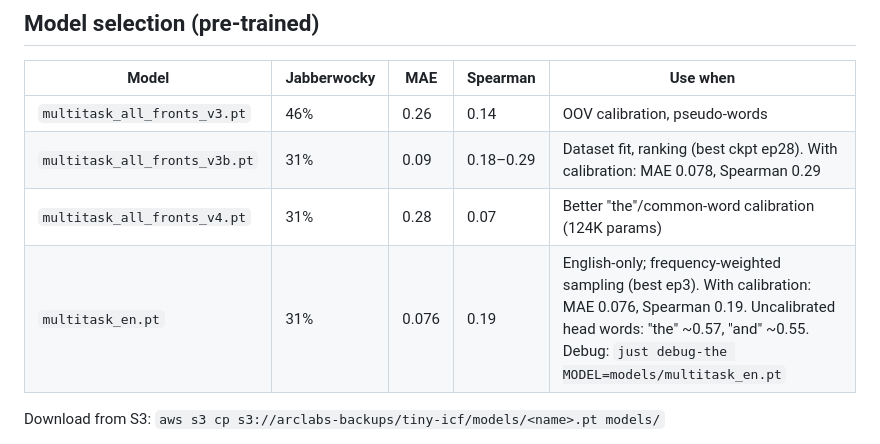
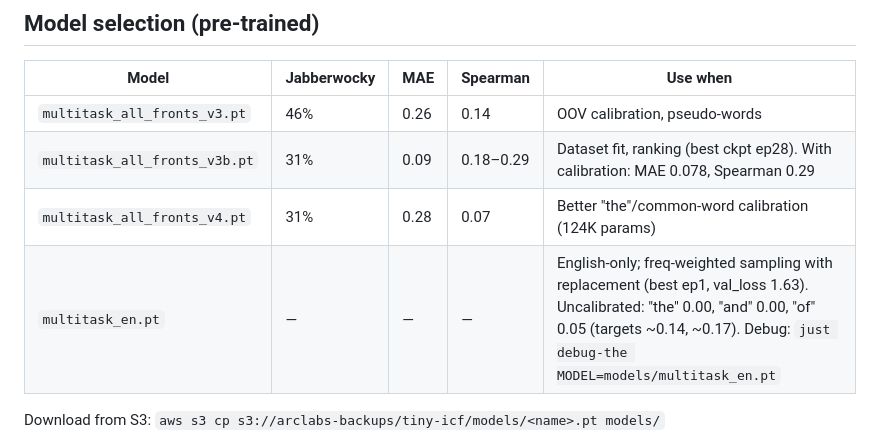
Before and after one commit to arclabs561/tiny-icf, a Markdown page: docs/guides/DATA_AND_MODELS.md, the part around the change. GitHub-like rendering.

Commit message:
docs: en model after replace=True sampling (best ep1, head words 0.00/0.00/0.05)

```diff
--- a/docs/guides/DATA_AND_MODELS.md
+++ b/docs/guides/DATA_AND_MODELS.md
@@ -62,7 +62,7 @@ tiny-icf/
 | `multitask_all_fronts_v3.pt` | 46% | 0.26 | 0.14 | OOV calibration, pseudo-words |
 | `multitask_all_fronts_v3b.pt` | 31% | 0.09 | 0.18–0.29 | Dataset fit, ranking (best ckpt ep28). With calibration: MAE 0.078, Spearman 0.29 |
 | `multitask_all_fronts_v4.pt` | 31% | 0.28 | 0.07 | Better "the"/common-word calibration (124K params) |
-| `multitask_en.pt` | 31% | 0.076 | 0.19 | English-only; frequency-weighted sampling (best ep3). With calibration: MAE 0.076, Spearman 0.19. Uncalibrated head words: "the" ~0.57, "and" ~0.55. Debug: `just debug-the MODEL=models/multitask_en.pt` |
+| `multitask_en.pt` | — | — | — | English-only; freq-weighted sampling with replacement (best ep1, val_loss 1.63). Uncalibrated: "the" 0.00, "and" 0.00, "of" 0.05 (targets ~0.14, ~0.17). Debug: `just debug-the MODEL=models/multitask_en.pt` |
 
 Download from S3: `aws s3 cp s3://arclabs-backups/tiny-icf/models/<name>.pt models/`
 
```
